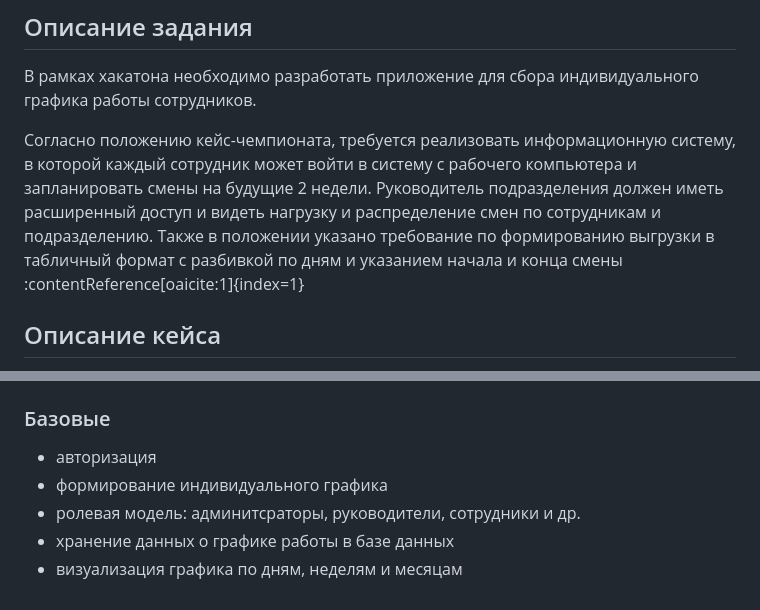
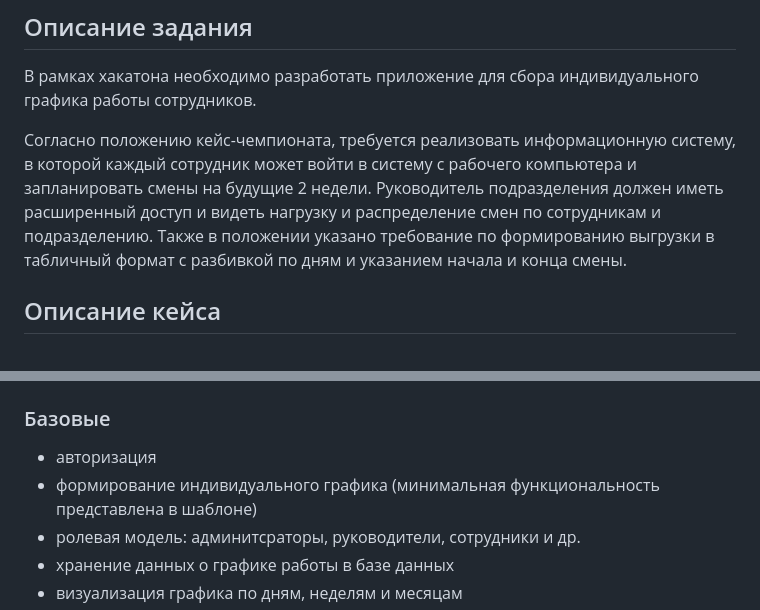
Before and after one commit to TylerCreator/hackathon-t2, a Markdown page: README.md, 2 parts joined by grey strips. Rendered like a GitHub page.

```diff
--- a/README.md
+++ b/README.md
@@ -4,7 +4,7 @@
 
 В рамках хакатона необходимо разработать приложение для сбора индивидуального графика работы сотрудников.
 
-Согласно положению кейс-чемпионата, требуется реализовать информационную систему, в которой каждый сотрудник может войти в систему с рабочего компьютера и запланировать смены на будущие 2 недели. Руководитель подразделения должен иметь расширенный доступ и видеть нагрузку и распределение смен по сотрудникам и подразделению. Также в положении указано требование по формированию выгрузки в табличный формат с разбивкой по дням и указанием начала и конца смены :contentReference[oaicite:1]{index=1}
+Согласно положению кейс-чемпионата, требуется реализовать информационную систему, в которой каждый сотрудник может войти в систему с рабочего компьютера и запланировать смены на будущие 2 недели. Руководитель подразделения должен иметь расширенный доступ и видеть нагрузку и распределение смен по сотрудникам и подразделению. Также в положении указано требование по формированию выгрузки в табличный формат с разбивкой по дням и указанием начала и конца смены.
 
 ## Описание кейса
 
@@ -23,7 +23,7 @@
 
 ### Базовые
 - авторизация
-- формирование индивидуального графика
+- формирование индивидуального графика (минимальная функциональность представлена в шаблоне)
 - ролевая модель: админитсраторы, руководители, сотрудники и др.
 - хранение данных о графике работы в базе данных
 - визуализация графика по дням, неделям и месяцам
```
